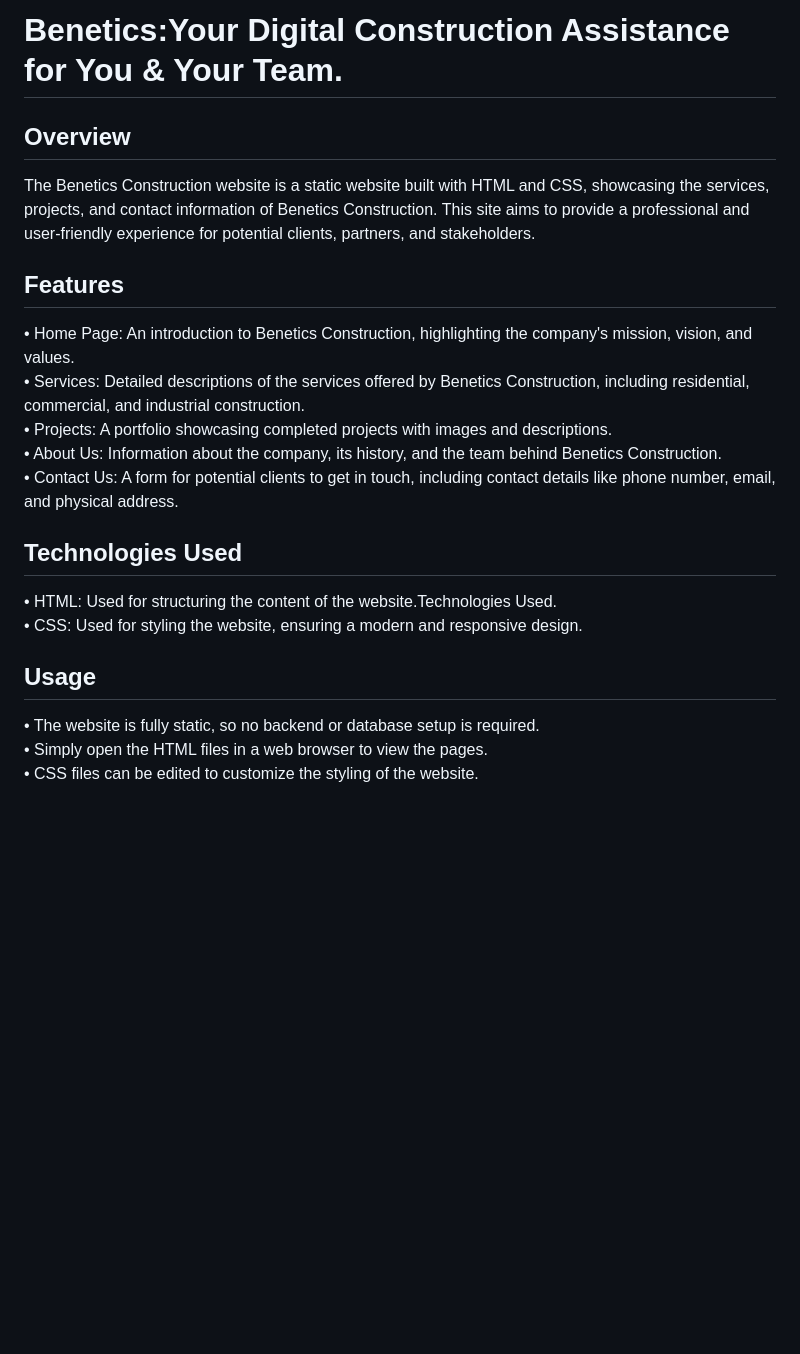
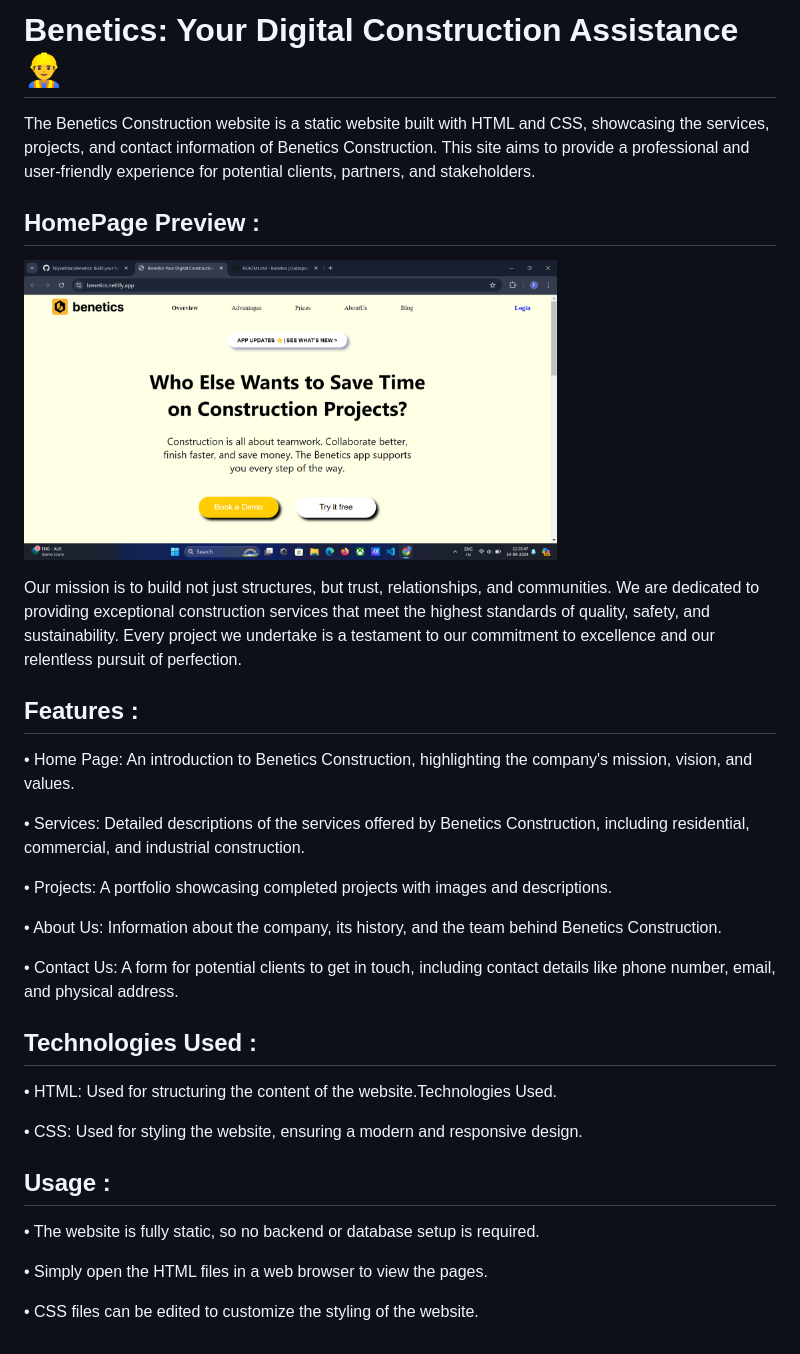
Before and after one commit to faiyankhan/Benetics, a Markdown page: README.md, the part around the change. GitHub-like rendering; pictures changed too: images/Screenshot (318).png (added); blank space fills up the shorter version.

```diff
--- a/README.md
+++ b/README.md
@@ -1,16 +1,33 @@
-# Benetics:Your Digital Construction Assistance for You & Your Team.<br>
-## Overview<br>
-The Benetics Construction website is a static website built with HTML and CSS, showcasing the services, projects, and contact information of Benetics Construction. This site aims to provide a professional and user-friendly experience for potential clients, partners, and stakeholders.<br>
-## Features<br>
+# Benetics: Your Digital Construction Assistance 👷‍♂️
+
+
+The Benetics Construction website is a static website built with HTML and CSS, showcasing the services, projects, and contact information of Benetics Construction. This site aims to provide a professional and user-friendly experience for potential clients, partners, and stakeholders.
+
+## HomePage Preview :
+
+<img src="./images/Screenshot (318).png" height=300px><br>
+
+Our mission is to build not just structures, but trust, relationships, and communities. We are dedicated to providing exceptional construction services that meet the highest standards of quality, safety, and sustainability. Every project we undertake is a testament to our commitment to excellence and our relentless pursuit of perfection.
+
+## Features :<br>
 • Home Page: An introduction to Benetics Construction, highlighting the company's mission, vision, and values.<br>
+
 • Services: Detailed descriptions of the services offered by Benetics Construction, including residential, commercial, and industrial construction.<br>
+
 • Projects: A portfolio showcasing completed projects with images and descriptions.<br>
+
 • About Us: Information about the company, its history, and the team behind Benetics Construction.<br>
+
 • Contact Us: A form for potential clients to get in touch, including contact details like phone number, email, and physical address.<br>
-## Technologies Used<br>
+
+
+## Technologies Used :<br>
 • HTML: Used for structuring the content of the website.Technologies Used.<br>
+
 • CSS: Used for styling the website, ensuring a modern and responsive design.<br>
-## Usage<br>
+## Usage :<br>
 • The website is fully static, so no backend or database setup is required.<br>
+
 • Simply open the HTML files in a web browser to view the pages.<br>
+
 • CSS files can be edited to customize the styling of the website.<br>
```
